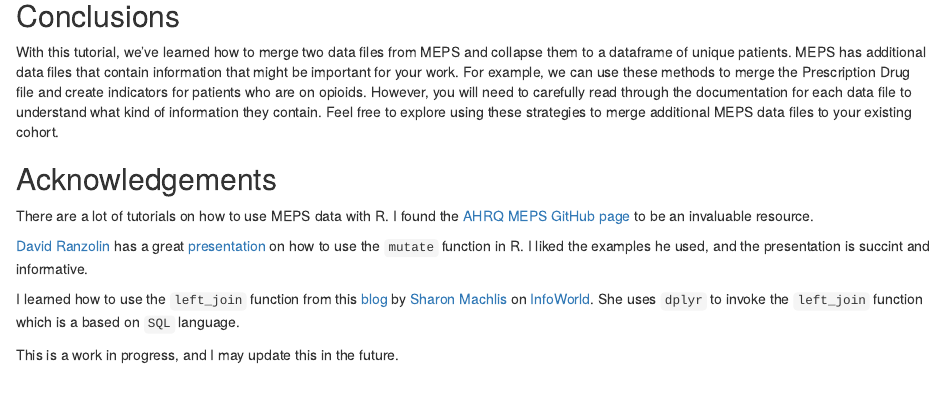
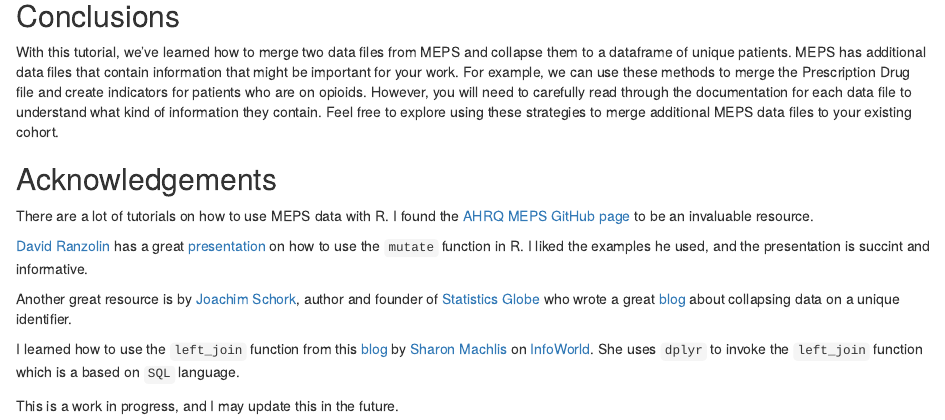
Before and after one commit to mbounthavong/MEPS-Tutorial-2-Merging-Data-into-R, an R Markdown document (docs/index.Rmd): the page in a window 1100 px wide, from 4990 px down. Rendered offline with R 4.5, knitr and Pandoc, with nearby package versions; drawn as R Markdown's standard HTML page in place of the format the file asks for; some code elsewhere in the file could not run offline.

Commit message:
Update 1.2
Updated the index files in the doc folder with another acknowledgement.

```diff
--- a/docs/index.Rmd
+++ b/docs/index.Rmd
@@ -214,6 +214,8 @@ There are a lot of tutorials on how to use MEPS data with R. I found the [AHRQ M
 
 [David Ranzolin](https://daranzolin.github.io/) has a great [presentation](https://rstudio-pubs-static.s3.amazonaws.com/116317_e6922e81e72e4e3f83995485ce686c14.html#/2) on how to use the `mutate` function in R. I liked the examples he used, and the presentation is succint and informative.
 
+Another great resource is by [Joachim Schork](https://statisticsglobe.com/joachim-schork/), author and founder of [Statistics Globe](https://statisticsglobe.com/) who wrote a great [blog](https://statisticsglobe.com/sum-duplicate-rows-r) about collapsing data on a unique identifier.
+
 I learned how to use the `left_join` function from this [blog](https://www.infoworld.com/article/3454356/how-to-merge-data-in-r-using-r-merge-dplyr-or-datatable.html) by [Sharon Machlis](https://www.infoworld.com/author/Sharon-Machlis/) on [InfoWorld](https://www.infoworld.com). She uses `dplyr` to invoke the `left_join` function which is a based on `SQL` language.
 
 This is a work in progress, and I may update this in the future.
```
Also changed, not shown: 1 other file.
